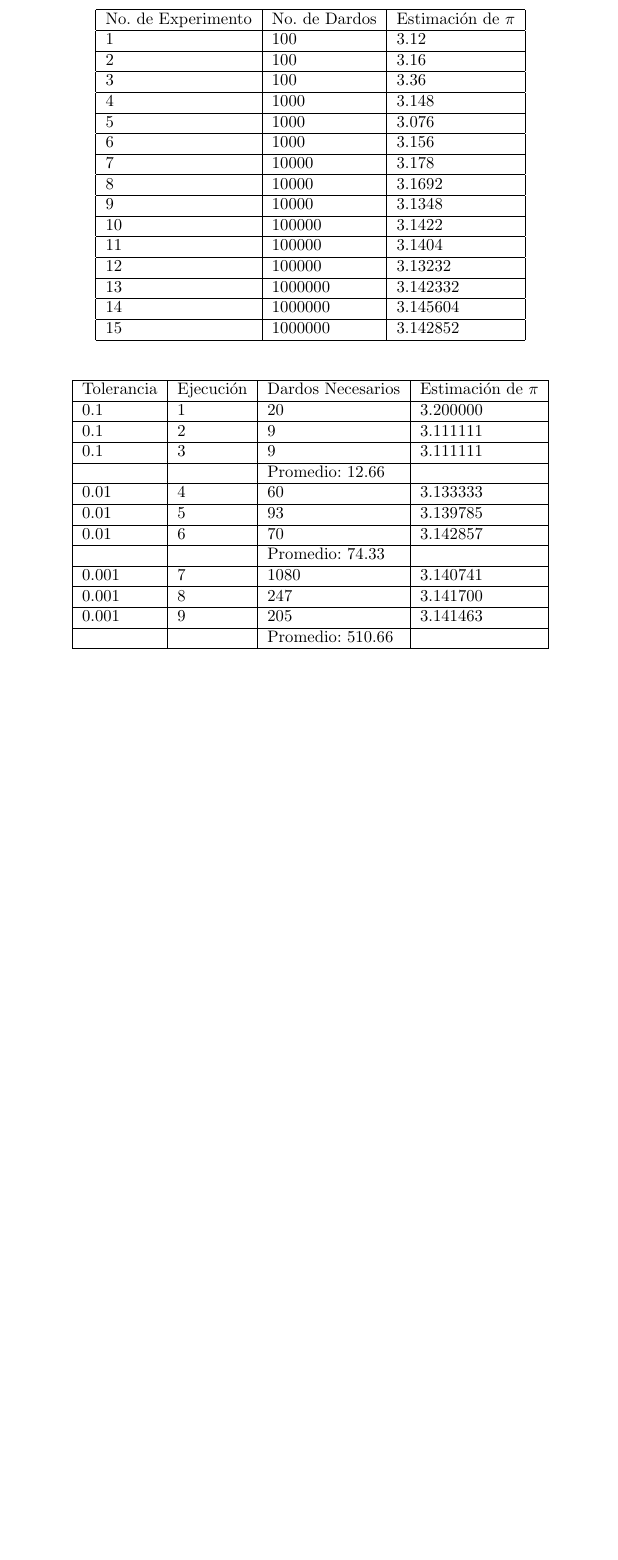
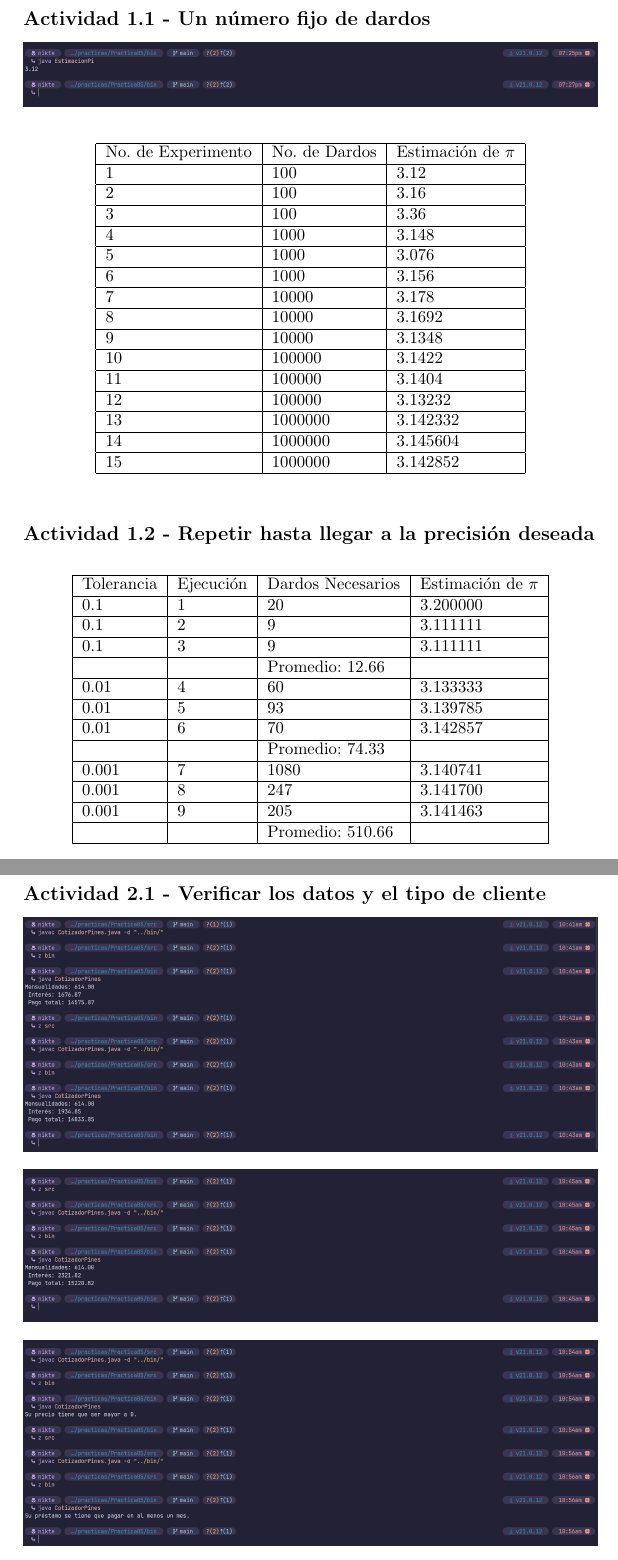
Before and after one commit to nicktea-star/practicas-icc, a LaTeX document (Practica05/docs/Practica05-Carrillo_Bonilla.tex): part of page 2 of 2 before the commit and two parts of pages 2 and 3 of 4 after it, the two joined at a grey line, cut at the place of the change, the shorter picture padded with empty space. Compiled offline with pdfLaTeX.

Commit message:
Añadí imágenes y tablas y secciones para el reporte, hago la redacción en mi casa

```diff
--- a/Practica05/docs/Practica05-Carrillo_Bonilla.tex
+++ b/Practica05/docs/Practica05-Carrillo_Bonilla.tex
@@ -19,6 +19,13 @@
 		\end{center}
 		\vfill
 	\end{titlepage}
+
+	\section*{Parte 1: Calculando $\pi$ a dardazos}
+		\subsection*{Actividad 1.1 - Un número fijo de dardos}
+
+			\begin{center}
+				\includegraphics[width=\linewidth]{./images/P1-1-1.png}
+			\end{center}
 
 			\begin{table}[!ht]
 			    \centering
@@ -43,6 +50,7 @@
 			    \end{tabular}
 			\end{table}
 
+		\subsection*{Actividad 1.2 - Repetir hasta llegar a la precisión deseada}
 			\begin{table}[!ht]
 			    \centering
 			    \begin{tabular}{|l|l|l|l|}
@@ -62,3 +70,15 @@
 				~ & ~ & Promedio: 510.66 & ~ \\ \hline
 			    \end{tabular}
 			\end{table}
+	\section*{Parte 2: El regreso del señor Pines}
+		\subsection*{Actividad 2.1 - Verificar los datos y el tipo de cliente}
+
+			\begin{center}
+				\includegraphics[width=\linewidth]{./images/P2-1-1.png}
+			\end{center}
+			\begin{center}
+				\includegraphics[width=\linewidth]{./images/P2-1-2.png}
+			\end{center}
+			\begin{center}
+				\includegraphics[width=\linewidth]{./images/P2-1-3.png}
+			\end{center}
```
Also changed, not shown: Practica05/docs/Practica05-Carrillo_Bonilla.pdf, Practica05/docs/Practica05-Carrillo_Bonilla.tex (7 more changed lines). Lines whose indentation alone changed are shown as unchanged.
